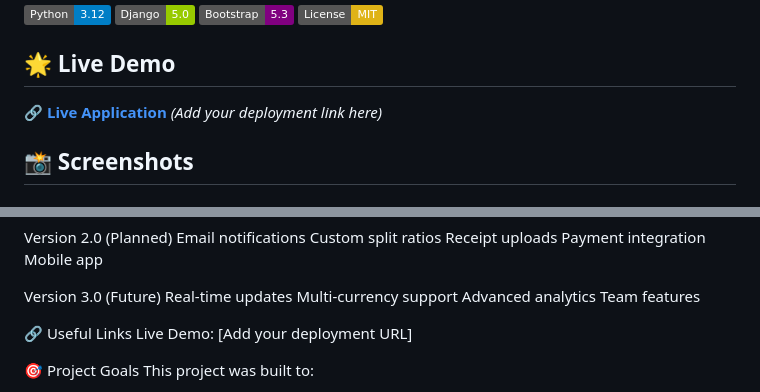
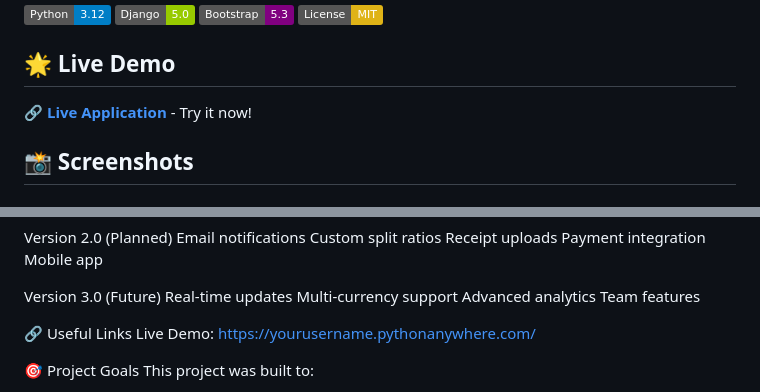
Before and after one commit to Ishika-1608/expense-splitter, a Markdown page: README.md, 2 parts joined by grey strips. Drawn GitHub-style; badges without logos.

Commit message:
Added deployment link

```diff
--- a/README.md
+++ b/README.md
@@ -9,7 +9,7 @@ A Django-based web application to split bills and track shared expenses with fri
 
 ## 🌟 Live Demo
 
-🔗 **[Live Application](#)** _(Add your deployment link here)_
+🔗 **[Live Application](https://Ishika123.pythonanywhere.com/)** - Try it now!
 
 ## 📸 Screenshots
 
@@ -723,7 +723,7 @@ Version 3.0 (Future)
    Team features
 
 🔗 Useful Links
-Live Demo: [Add your deployment URL]
+Live Demo: https://yourusername.pythonanywhere.com/
 
 🎯 Project Goals
 This project was built to:
```
